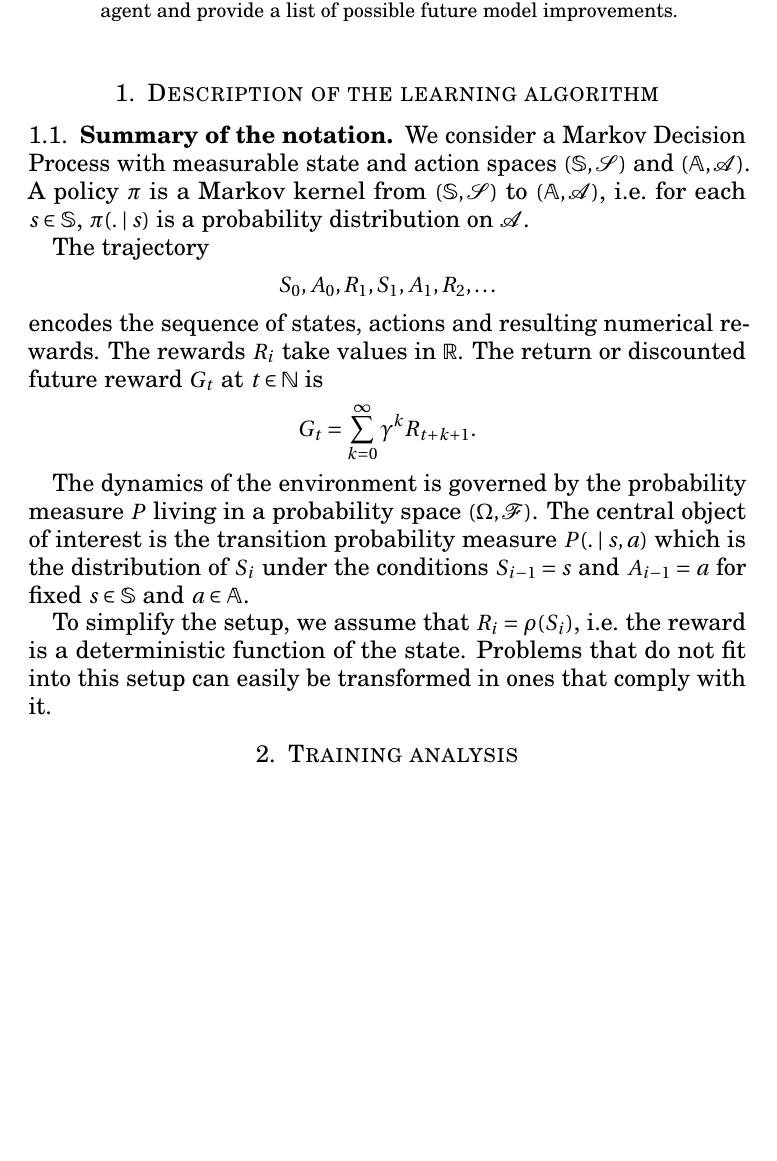
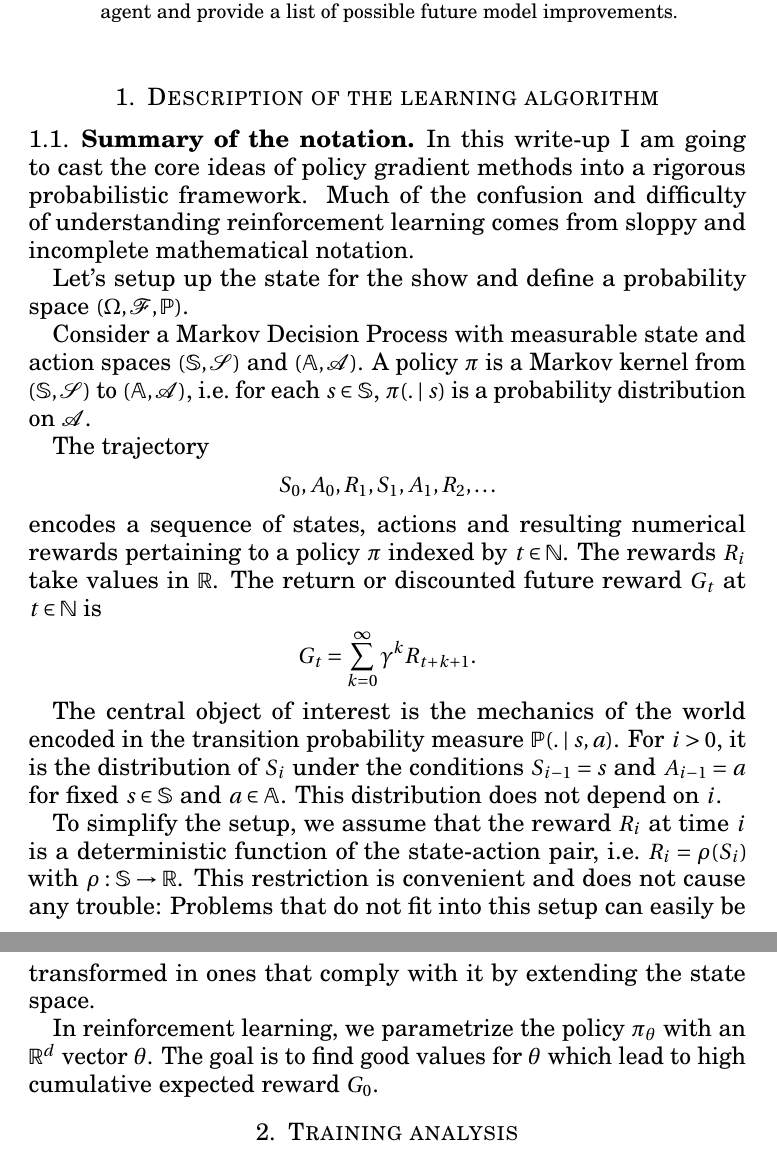
Before and after one commit to jwergieluk/drl_policy_gradients, a LaTeX paper (tex/report.tex): part of the page before the commit and two parts of pages 1 and 2 of 2 after it, the two joined at a grey line, cut so that both start at the same text, the shorter picture padded with empty space. Compiled offline with pdfLaTeX.

Commit message:
Snapshot

```diff
--- a/tex/report.tex
+++ b/tex/report.tex
@@ -15,6 +15,7 @@
 \newcommand{\actionSpaceAlg}{\mathcal A}
 \newcommand{\policy}{\pi}
 \newcommand{\discountFactor}{\gamma}
+\newcommand{\prob}{\mathbb P}
 
 \begin{document}
 
@@ -35,7 +36,15 @@ performance of the agent and provide a list of possible future model improvement
 
 \subsection{Summary of the notation}
 
-We consider a Markov Decision Process with measurable state and action spaces
+In this write-up I am going to cast the core ideas of policy gradient methods
+into a rigorous probabilistic framework. Much of the confusion and
+difficulty of understanding reinforcement learning comes from sloppy and
+incomplete mathematical notation.
+
+Let's setup up the state for the show and define a probability space
+$\left( \Omega, \mathcal F, \prob \right)$.
+
+Consider a Markov Decision Process with measurable state and action spaces
 $(\stateSpace, \stateSpaceAlg)$ and $(\actionSpace, \actionSpaceAlg)$.
 A policy $\policy$ is a Markov kernel from $(\stateSpace, \stateSpaceAlg)$ to
 $(\actionSpace, \actionSpaceAlg)$, i.e.\ for each $s\in\stateSpace$,
@@ -45,22 +54,28 @@ The trajectory
 \begin{align*}
     S_0, A_0, R_1, S_1, A_1, R_2, \ldots
 \end{align*}
-encodes the sequence of states, actions and resulting numerical rewards. The
-rewards $R_i$ take values in $\R$.
+encodes a sequence of states, actions and resulting numerical rewards pertaining
+to a policy $\policy$ indexed by $t\in\N$. The rewards $R_i$ take values in $\R$.
 The return or discounted future reward $G_t$ at $t\in\N$ is
 \begin{align*}
     G_t &= \sum_{k=0}^{\infty} \discountFactor^{k} R_{t+k+1}.
 \end{align*}
 
-The dynamics of the environment is governed by the probability measure $P$
-living in a probability space $(\Omega, \mathcal F)$.
-The central object of interest is the transition probability measure
-$P(. \vb s, a)$ which is the distribution of $S_i$ under the conditions
-$S_{i-1} = s$ and $A_{i-1} = a$ for fixed $s\in\stateSpace$ and $a\in\actionSpace$.
+The central object of interest is the mechanics of the world encoded in the
+transition probability measure $\prob(. \vb s, a)$. For $i>0$, it is the distribution of
+$S_i$ under the conditions $S_{i-1} = s$ and $A_{i-1} = a$ for fixed
+$s\in\stateSpace$ and $a\in\actionSpace$. This distribution does not depend on $i$.
 
-To simplify the setup, we assume that $R_i = \rho(S_i)$, i.e.\ the reward is a
-deterministic function of the state. Problems that do not fit into this
-setup can easily be transformed in ones that comply with it.
+To simplify the setup, we assume that the reward $R_i$ at time $i$ is a deterministic
+function of the state-action pair, i.e.\ $R_i = \rho(S_i)$ with $\rho: \stateSpace\to\R$.
+This restriction is convenient and does not cause any trouble:
+Problems that do not fit into this setup can easily be transformed in ones
+that comply with it by extending the state space.
+
+In reinforcement learning, we parametrize the policy $\policy_\theta$ with
+an $\R^{d}$ vector $\theta$. The goal is to find good values for $\theta$
+which lead to high cumulative expected reward $G_{0}$.
+
 
 
 
```
Also changed, not shown: 1 other file.
